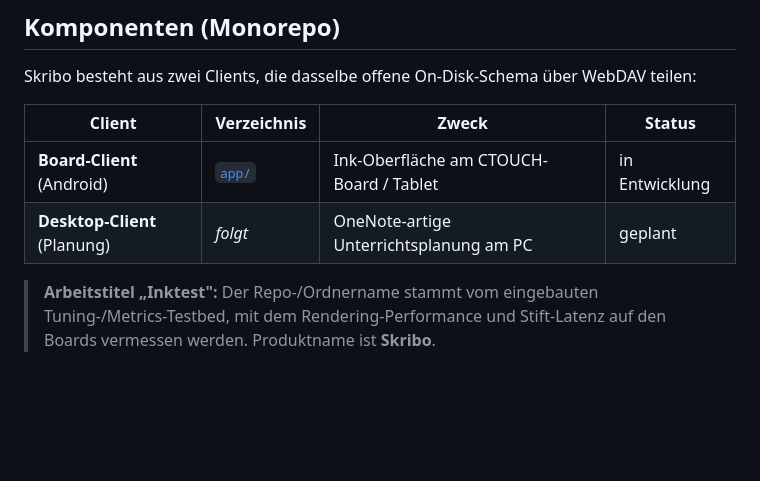
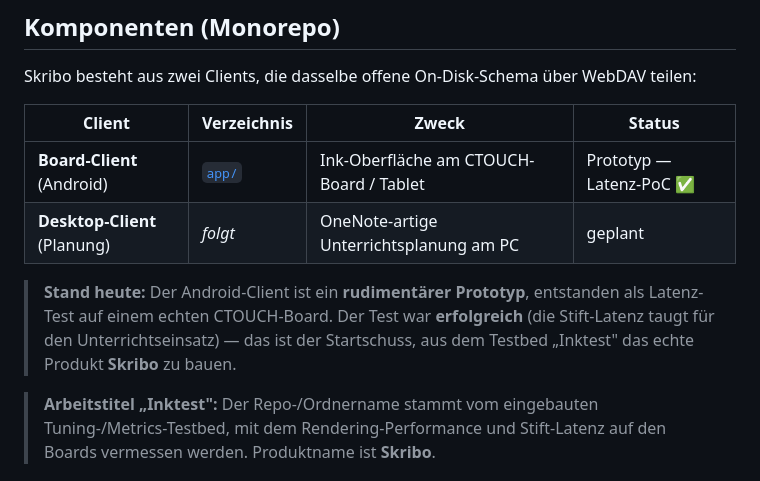
Before and after one commit to thobgg/Skribo, a Markdown page: README.md, the part around the change. Rendered like a GitHub page; blank space fills up the shorter version.

```diff
--- a/README.md
+++ b/README.md
@@ -15,8 +15,13 @@ Skribo besteht aus zwei Clients, die dasselbe offene On-Disk-Schema über WebDAV
 
 | Client | Verzeichnis | Zweck | Status |
 |--------|-------------|-------|--------|
-| **Board-Client** (Android) | [`app/`](./app/) | Ink-Oberfläche am CTOUCH-Board / Tablet | in Entwicklung |
+| **Board-Client** (Android) | [`app/`](./app/) | Ink-Oberfläche am CTOUCH-Board / Tablet | Prototyp — Latenz-PoC ✅ |
 | **Desktop-Client** (Planung) | _folgt_ | OneNote-artige Unterrichtsplanung am PC | geplant |
+
+> **Stand heute:** Der Android-Client ist ein **rudimentärer Prototyp**, entstanden
+> als Latenz-Test auf einem echten CTOUCH-Board. Der Test war **erfolgreich** (die
+> Stift-Latenz taugt für den Unterrichtseinsatz) — das ist der Startschuss, aus dem
+> Testbed „Inktest" das echte Produkt **Skribo** zu bauen.
 
 > **Arbeitstitel „Inktest":** Der Repo-/Ordnername stammt vom eingebauten Tuning-/Metrics-Testbed,
 > mit dem Rendering-Performance und Stift-Latenz auf den Boards vermessen werden.
```
Also changed, not shown: PROJECT.md (+26 -15 lines).
